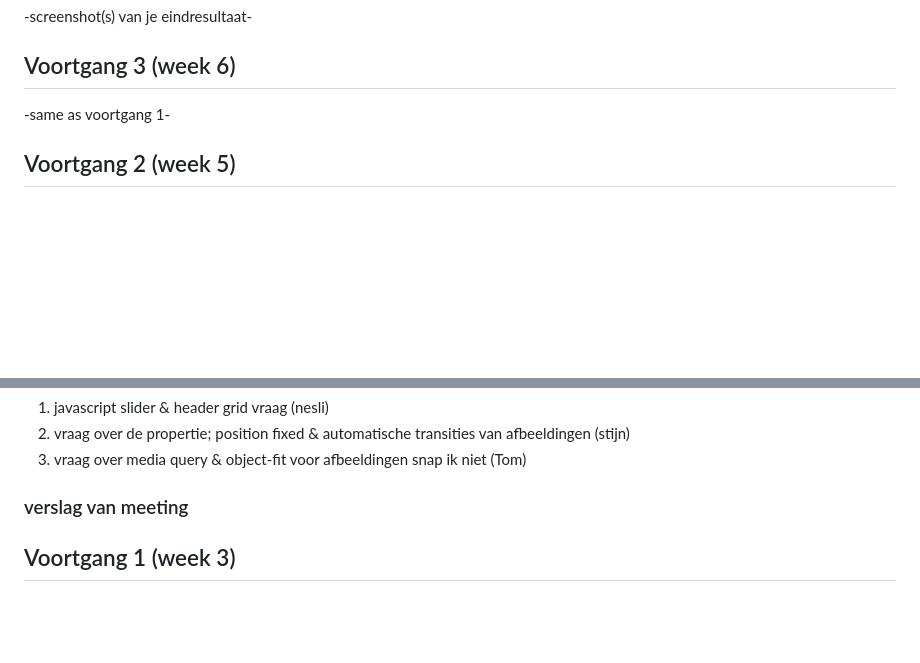
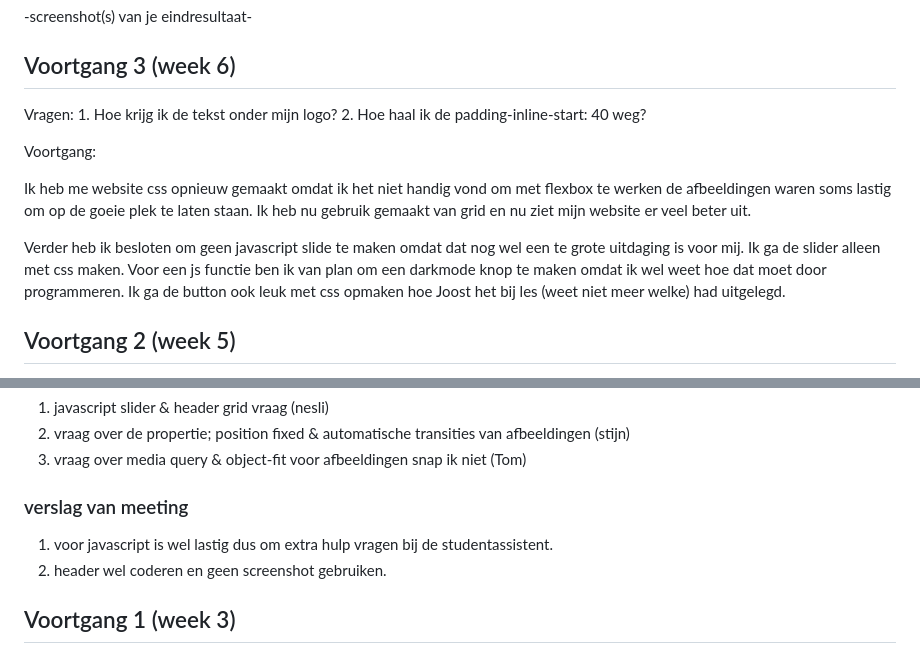
Before and after one commit to neslihva/b1nesli, a Markdown page: readme.md, 2 parts joined by grey strips. Rendered like a GitHub page; blank space fills up the shorter version.

```diff
--- a/readme.md
+++ b/readme.md
@@ -23,7 +23,14 @@ Markdown cheat cheet: [Hulp bij het schrijven van Markdown](https://github.com/a
 
 ## Voortgang 3 (week 6)
 
--same as voortgang 1-
+Vragen: 1. Hoe krijg ik de tekst onder mijn logo?
+        2. Hoe haal ik de padding-inline-start: 40 weg?
+
+Voortgang:
+
+Ik heb me website css opnieuw gemaakt omdat ik het niet handig vond om met flexbox te werken de afbeeldingen waren soms lastig om op de goeie plek te laten staan. Ik heb nu gebruik gemaakt van grid en nu ziet mijn website er veel beter uit.
+
+Verder heb ik besloten om geen javascript slide te maken omdat dat nog wel een te grote uitdaging is voor mij. Ik ga de slider alleen met css maken. Voor een js functie ben ik van plan om een darkmode knop te maken omdat ik wel weet hoe dat moet door programmeren. Ik ga de button ook leuk met css opmaken hoe Joost het bij les (weet niet meer welke) had uitgelegd.
 
 
 
@@ -52,7 +59,8 @@ Slider voorbeeld
 
 ### verslag van meeting
 
-
+1. voor javascript is wel lastig dus om extra hulp vragen bij de studentassistent.
+2. header wel coderen en geen screenshot gebruiken.
 
 ## Voortgang 1 (week 3)
 
```
Also changed, not shown: images/logo-clammy.png (added), 2 other files.
